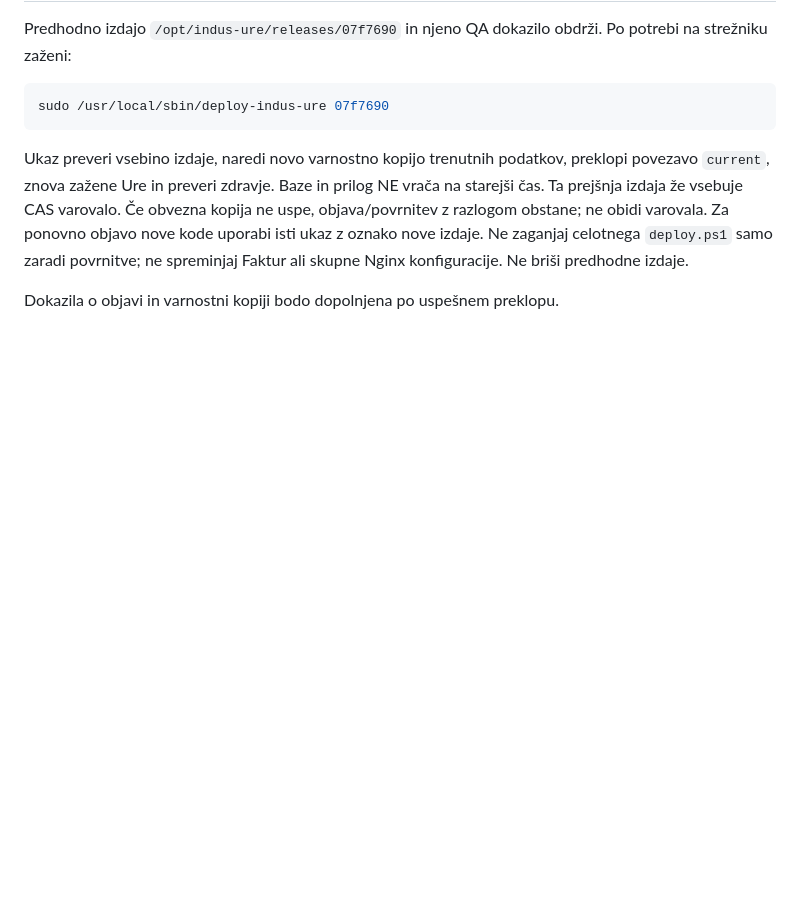
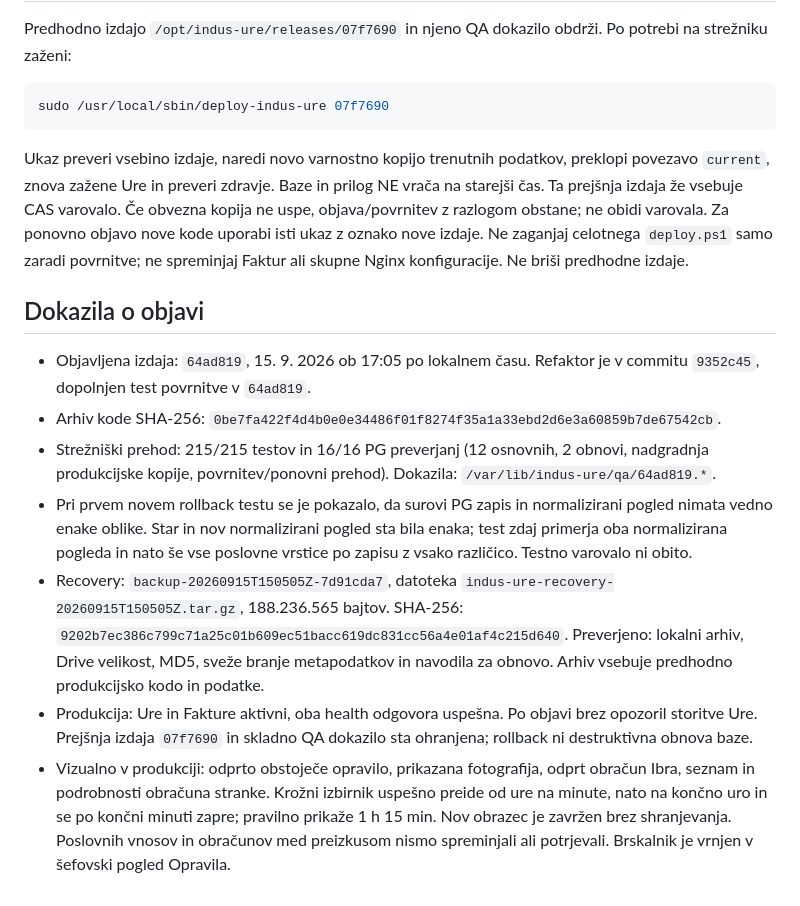
Before and after one commit to bojanhor/indus-ure, a Markdown page: MODULARIZATION-2026-09-15.md, the part around the change. Rendered like a GitHub page; blank space fills up the shorter version.

Commit message:
Record verified modular release and rollback evidence

```diff
--- a/MODULARIZATION-2026-09-15.md
+++ b/MODULARIZATION-2026-09-15.md
@@ -60,4 +60,30 @@ Za ponovno objavo nove kode uporabi isti ukaz z oznako nove izdaje.
 Ne zaganjaj celotnega `deploy.ps1` samo zaradi povrnitve; ne spreminjaj Faktur
 ali skupne Nginx konfiguracije. Ne briši predhodne izdaje.
 
-Dokazila o objavi in varnostni kopiji bodo dopolnjena po uspešnem preklopu.
+## Dokazila o objavi
+
+- Objavljena izdaja: `64ad819`, 15. 9. 2026 ob 17:05 po lokalnem času.
+  Refaktor je v commitu `9352c45`, dopolnjen test povrnitve v `64ad819`.
+- Arhiv kode SHA-256:
+  `0be7fa422f4d4b0e0e34486f01f8274f35a1a33ebd2d6e3a60859b7de67542cb`.
+- Strežniški prehod: 215/215 testov in 16/16 PG preverjanj (12 osnovnih,
+  2 obnovi, nadgradnja produkcijske kopije, povrnitev/ponovni prehod).
+  Dokazila: `/var/lib/indus-ure/qa/64ad819.*`.
+- Pri prvem novem rollback testu se je pokazalo, da surovi PG zapis in
+  normalizirani pogled nimata vedno enake oblike. Star in nov normalizirani
+  pogled sta bila enaka; test zdaj primerja oba normalizirana pogleda in nato
+  še vse poslovne vrstice po zapisu z vsako različico. Testno varovalo ni obito.
+- Recovery: `backup-20260915T150505Z-7d91cda7`, datoteka
+  `indus-ure-recovery-20260915T150505Z.tar.gz`, 188.236.565 bajtov.
+  SHA-256: `9202b7ec386c799c71a25c01b609ec51bacc619dc831cc56a4e01af4c215d640`.
+  Preverjeno: lokalni arhiv, Drive velikost, MD5, sveže branje metapodatkov in
+  navodila za obnovo. Arhiv vsebuje predhodno produkcijsko kodo in podatke.
+- Produkcija: Ure in Fakture aktivni, oba health odgovora uspešna. Po objavi
+  brez opozoril storitve Ure. Prejšnja izdaja `07f7690` in skladno QA dokazilo
+  sta ohranjena; rollback ni destruktivna obnova baze.
+- Vizualno v produkciji: odprto obstoječe opravilo, prikazana fotografija,
+  odprt obračun Ibra, seznam in podrobnosti obračuna stranke. Krožni izbirnik
+  uspešno preide od ure na minute, nato na končno uro in se po končni minuti
+  zapre; pravilno prikaže 1 h 15 min. Nov obrazec je zavržen brez shranjevanja.
+  Poslovnih vnosov in obračunov med preizkusom nismo spreminjali ali potrjevali.
+  Brskalnik je vrnjen v šefovski pogled Opravila.
```
